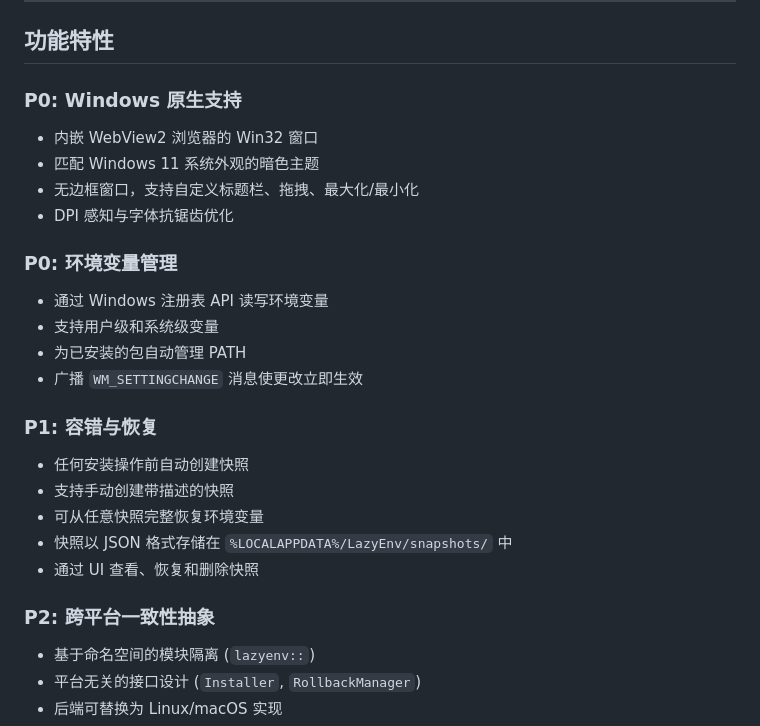
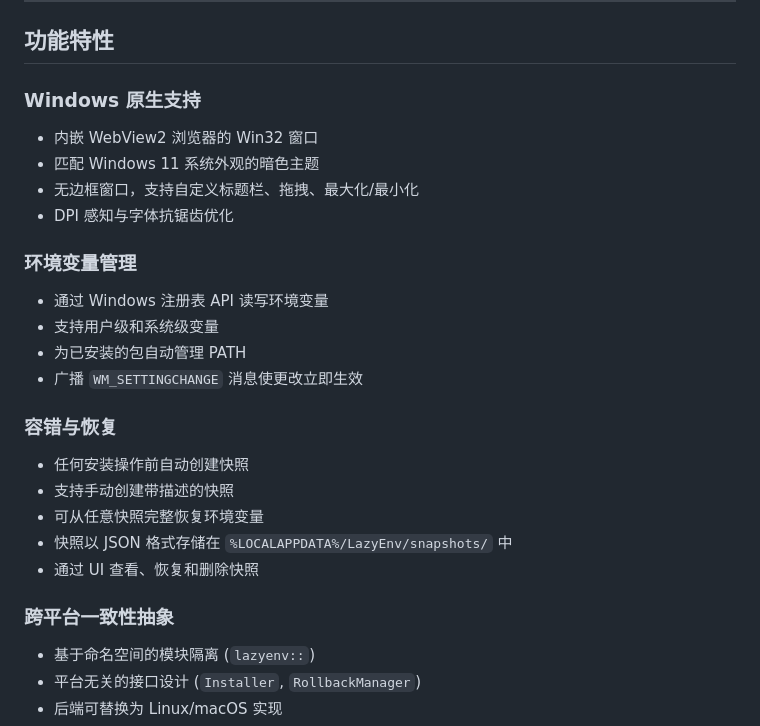
Before and after one commit to hray1413/LazyEnv-Fork, a Markdown page: README_zh-CN.md, the part around the change. Rendered like a GitHub page.

Commit message:
docs: Fix headings in README for consistency

```diff
--- a/README_zh-CN.md
+++ b/README_zh-CN.md
@@ -52,21 +52,21 @@ LazyEnv/
 
 ## 功能特性
 
-### P0: Windows 原生支持
+### Windows 原生支持
 
 - 内嵌 WebView2 浏览器的 Win32 窗口
 - 匹配 Windows 11 系统外观的暗色主题
 - 无边框窗口，支持自定义标题栏、拖拽、最大化/最小化
 - DPI 感知与字体抗锯齿优化
 
-### P0: 环境变量管理
+### 环境变量管理
 
 - 通过 Windows 注册表 API 读写环境变量
 - 支持用户级和系统级变量
 - 为已安装的包自动管理 PATH
 - 广播 `WM_SETTINGCHANGE` 消息使更改立即生效
 
-### P1: 容错与恢复
+### 容错与恢复
 
 - 任何安装操作前自动创建快照
 - 支持手动创建带描述的快照
@@ -74,7 +74,7 @@ LazyEnv/
 - 快照以 JSON 格式存储在 `%LOCALAPPDATA%/LazyEnv/snapshots/` 中
 - 通过 UI 查看、恢复和删除快照
 
-### P2: 跨平台一致性抽象
+### 跨平台一致性抽象
 
 - 基于命名空间的模块隔离 (`lazyenv::`)
 - 平台无关的接口设计 (`Installer`, `RollbackManager`)
```
